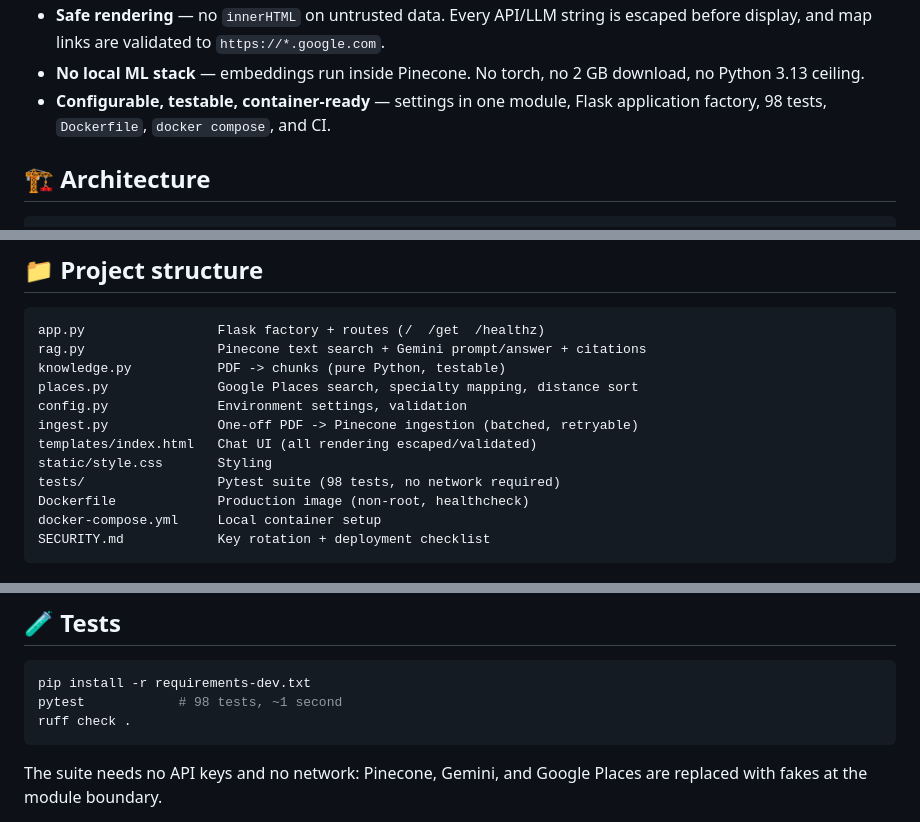
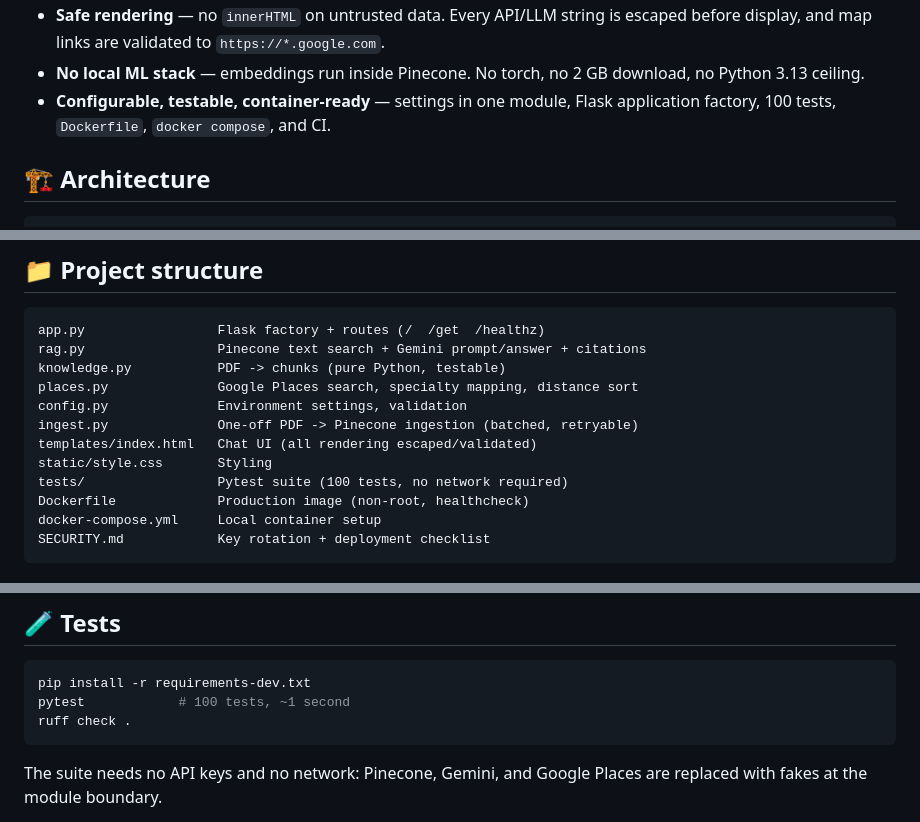
Before and after one commit to Swapnil26-art/Doctor-Recommendation-System-RAG-chat-bot-, a Markdown page: README.md, 3 parts joined by grey strips. Rendered like a GitHub page.

Commit message:
Update test count in README

````diff
--- a/README.md
+++ b/README.md
@@ -35,7 +35,7 @@ message needs, so the user never has to switch modes.
 - **No local ML stack** — embeddings run inside Pinecone. No torch, no 2 GB
   download, no Python 3.13 ceiling.
 - **Configurable, testable, container-ready** — settings in one module, Flask
-  application factory, 98 tests, `Dockerfile`, `docker compose`, and CI.
+  application factory, 100 tests, `Dockerfile`, `docker compose`, and CI.
 
 ## 🏗️ Architecture
 
@@ -92,7 +92,7 @@ config.py              Environment settings, validation
 ingest.py              One-off PDF -> Pinecone ingestion (batched, retryable)
 templates/index.html   Chat UI (all rendering escaped/validated)
 static/style.css       Styling
-tests/                 Pytest suite (98 tests, no network required)
+tests/                 Pytest suite (100 tests, no network required)
 Dockerfile             Production image (non-root, healthcheck)
 docker-compose.yml     Local container setup
 SECURITY.md            Key rotation + deployment checklist
@@ -231,7 +231,7 @@ details are logged, never returned.
 
 ```bash
 pip install -r requirements-dev.txt
-pytest            # 98 tests, ~1 second
+pytest            # 100 tests, ~1 second
 ruff check .
 ```
 
````
